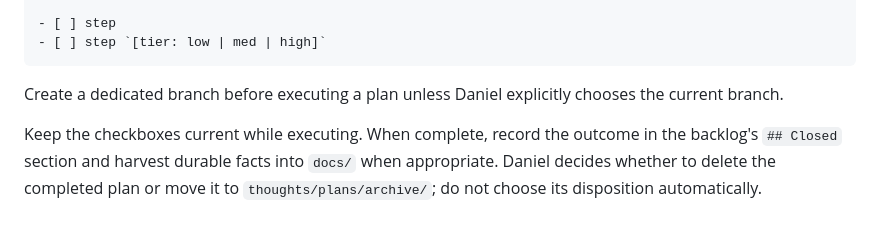
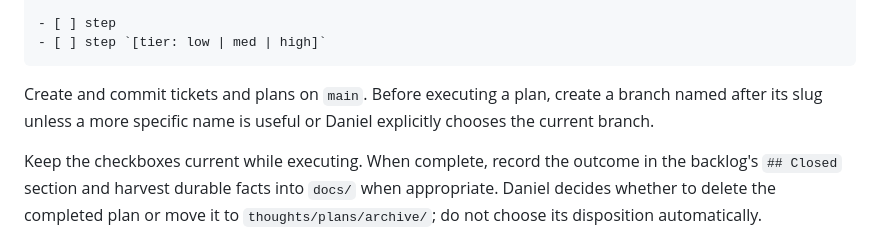
Before and after one commit to daneroo/nix-garden, a Markdown page: docs/workflow.md, the part around the change. Rendered like a GitHub page.

Commit message:
docs: define plan branch naming

````diff
--- a/docs/workflow.md
+++ b/docs/workflow.md
@@ -82,8 +82,9 @@ Goal: <one line>.
 - [ ] step `[tier: low | med | high]`
 ```
 
-Create a dedicated branch before executing a plan unless Daniel explicitly
-chooses the current branch.
+Create and commit tickets and plans on `main`. Before executing a plan, create a
+branch named after its slug unless a more specific name is useful or Daniel
+explicitly chooses the current branch.
 
 Keep the checkboxes current while executing. When complete, record the outcome
 in the backlog's `## Closed` section and harvest durable facts into `docs/` when
````
